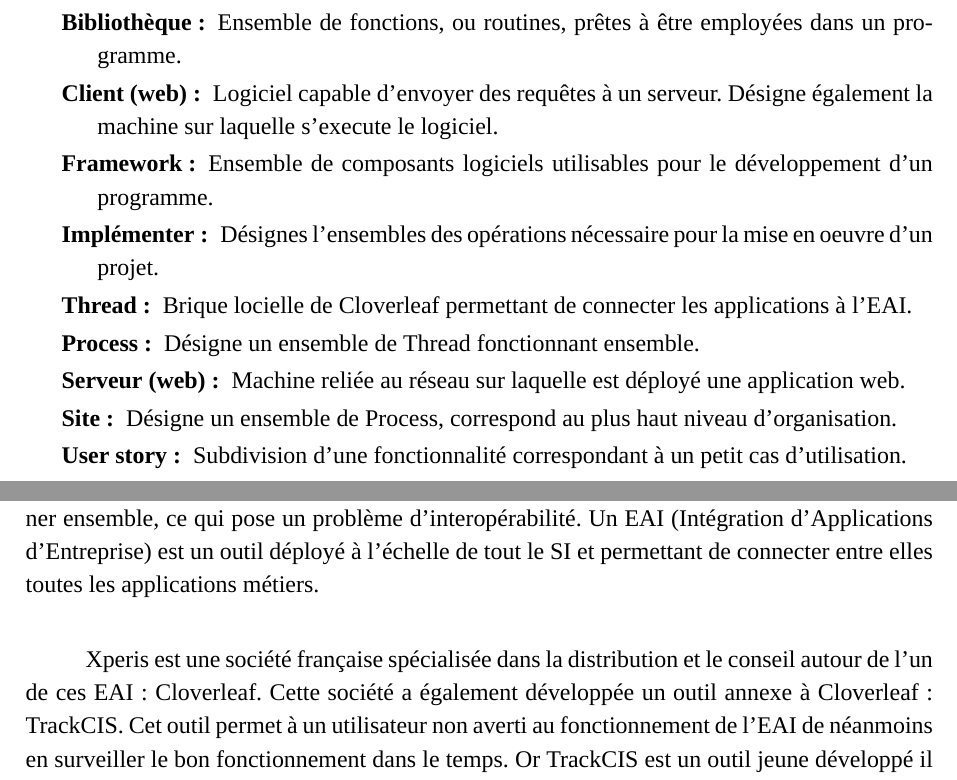
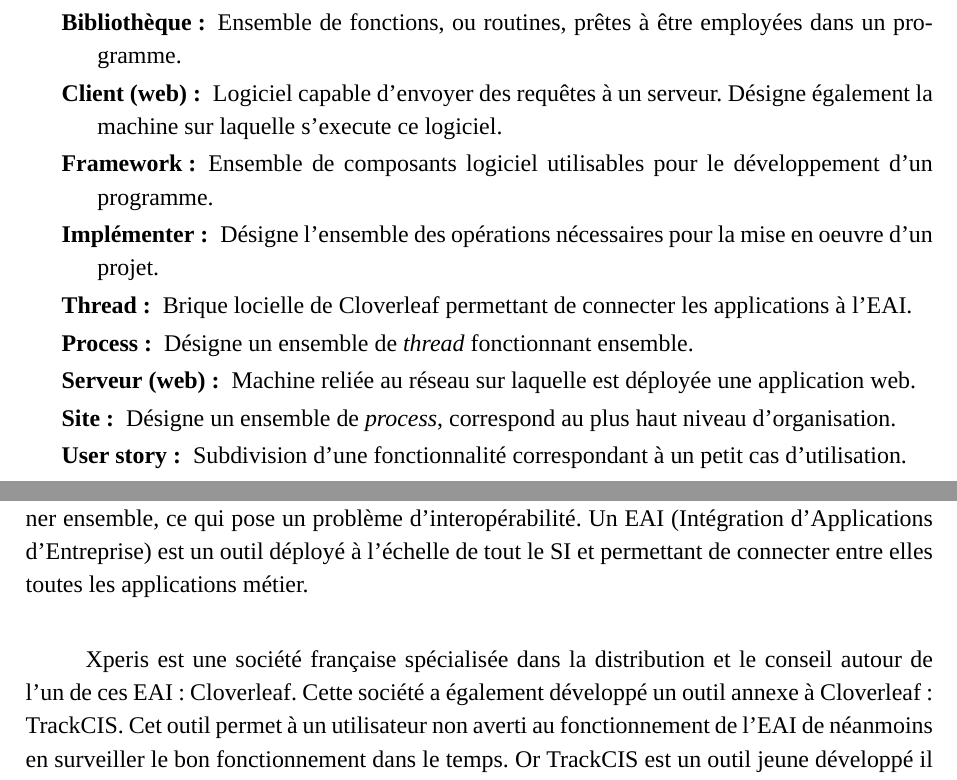
Before and after one commit to ThomBSI/Memoire_MSI, a LaTeX document (src/main.tex, which reads src/glossaire.tex, src/introduction.tex): two parts of pages 7 and 8 of 80, joined at a grey line, cut so that both start at the same text. Compiled offline with XeLaTeX; a missing font is replaced by an installed copy or a similar font.

Commit message:
Correction de l'intro + glossaire + abrevs

```diff
--- a/src/glossaire.tex
+++ b/src/glossaire.tex
@@ -1,22 +1,22 @@
 \chapter*{Glossaire}
 	\begin{description}
 		\item[Application (web)~:] Programme utilisable grâce à un navigateur web.
-		\item[Backlog~:] Liste hiérarchisée d'user stories.
+		\item[Backlog~:] Liste hiérarchisée d'\textit{user stories}.
 		\item[Bibliothèque~:] Ensemble de fonctions, ou routines, prêtes à être
 		employées dans un programme.
 		\item[Client (web)~:] Logiciel capable d'envoyer des requêtes à un serveur.
-		Désigne également la machine sur laquelle s'execute le logiciel.
-		\item[Framework~:] Ensemble de composants logiciels utilisables pour le
+		Désigne également la machine sur laquelle s'execute ce logiciel.
+		\item[Framework~:] Ensemble de composants logiciel utilisables pour le
 		développement d'un programme.
-		\item[Implémenter~:] Désignes l'ensembles des opérations nécessaire pour la
+		\item[Implémenter~:] Désigne l'ensemble des opérations nécessaires pour la
 		mise en oeuvre d'un projet.
 		\item[Thread~:] Brique locielle de Cloverleaf permettant de connecter les
 		applications à l'EAI.
-		\item[Process~:] Désigne un ensemble de Thread fonctionnant ensemble.
-		\item[Serveur (web)~:] Machine reliée au réseau sur laquelle est déployé une
+		\item[Process~:] Désigne un ensemble de \textit{thread} fonctionnant ensemble.
+		\item[Serveur (web)~:] Machine reliée au réseau sur laquelle est déployée une
 		application web.
-		\item[Site~:] Désigne un ensemble de Process, correspond au plus haut niveau
-		d'organisation.
+		\item[Site~:] Désigne un ensemble de \textit{process}, correspond au plus haut
+		niveau d'organisation.
 		\item[User story~:] Subdivision d'une fonctionnalité correspondant à un petit
 		cas d'utilisation.
 	\end{description}
--- a/src/introduction.tex
+++ b/src/introduction.tex
@@ -11,12 +11,12 @@
 	outils ne sont pas nécessairement conçus pour fonctionner ensemble, ce qui
 	pose un problème d'interopérabilité. Un EAI (Intégration d'Applications d'Entreprise)
 	est un outil déployé à l'échelle de tout le SI et permettant de connecter
-	entre elles toutes les applications métiers.
+	entre elles toutes les applications métier.
 
 	\paragraph{}
 	Xperis est une société française spécialisée dans la distribution et le conseil
-	autour de l'un de ces EAI : Cloverleaf. Cette société a également développée
-	un outil annexe à Cloverleaf : TrackCIS. Cet outil permet à un utilisateur non
+	autour de l'un de ces EAI : Cloverleaf. Cette société a également développé
+	un outil annexe à Cloverleaf~: TrackCIS. Cet outil permet à un utilisateur non
 	averti au fonctionnement de l'EAI de néanmoins en surveiller le bon
 	fonctionnement dans le temps. Or TrackCIS est un outil jeune développé il y a
 	deux ans en interne et son succès commercial actuel n'est pas satisfaisant.
```
Also changed, not shown: src/abrevs.tex (+2 -2 lines).
